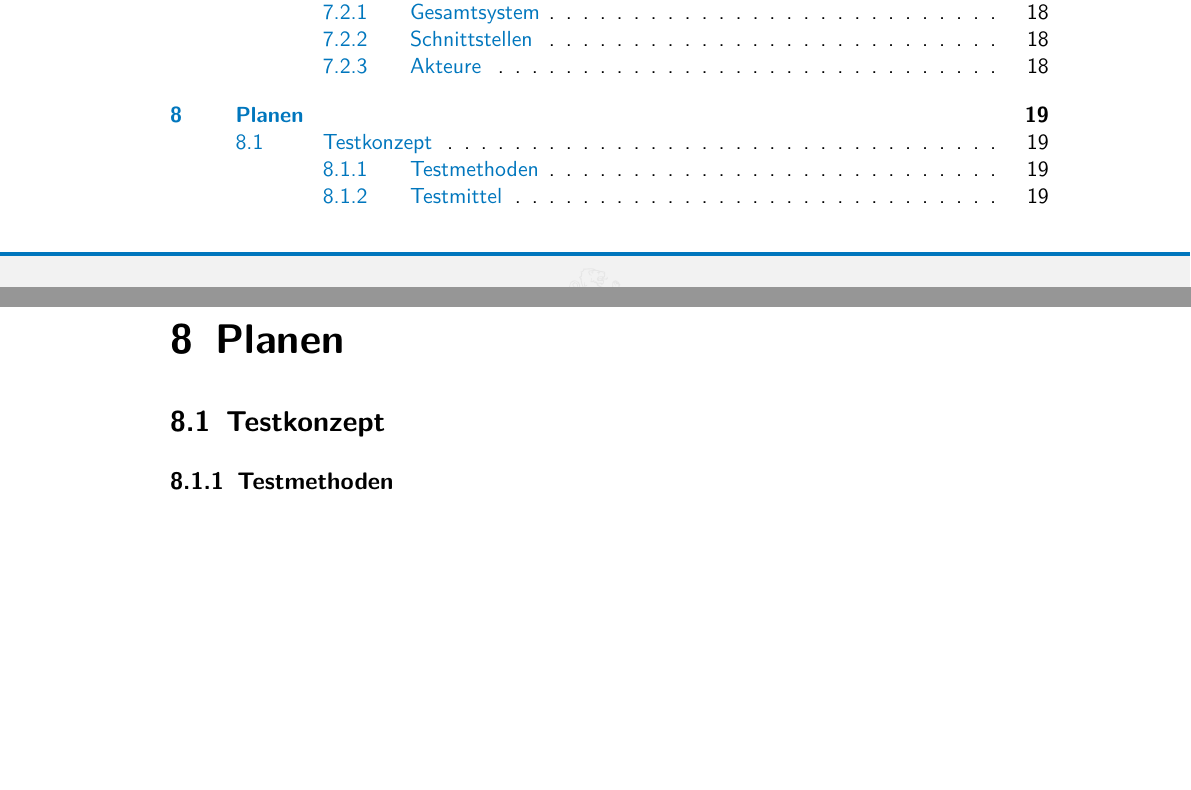
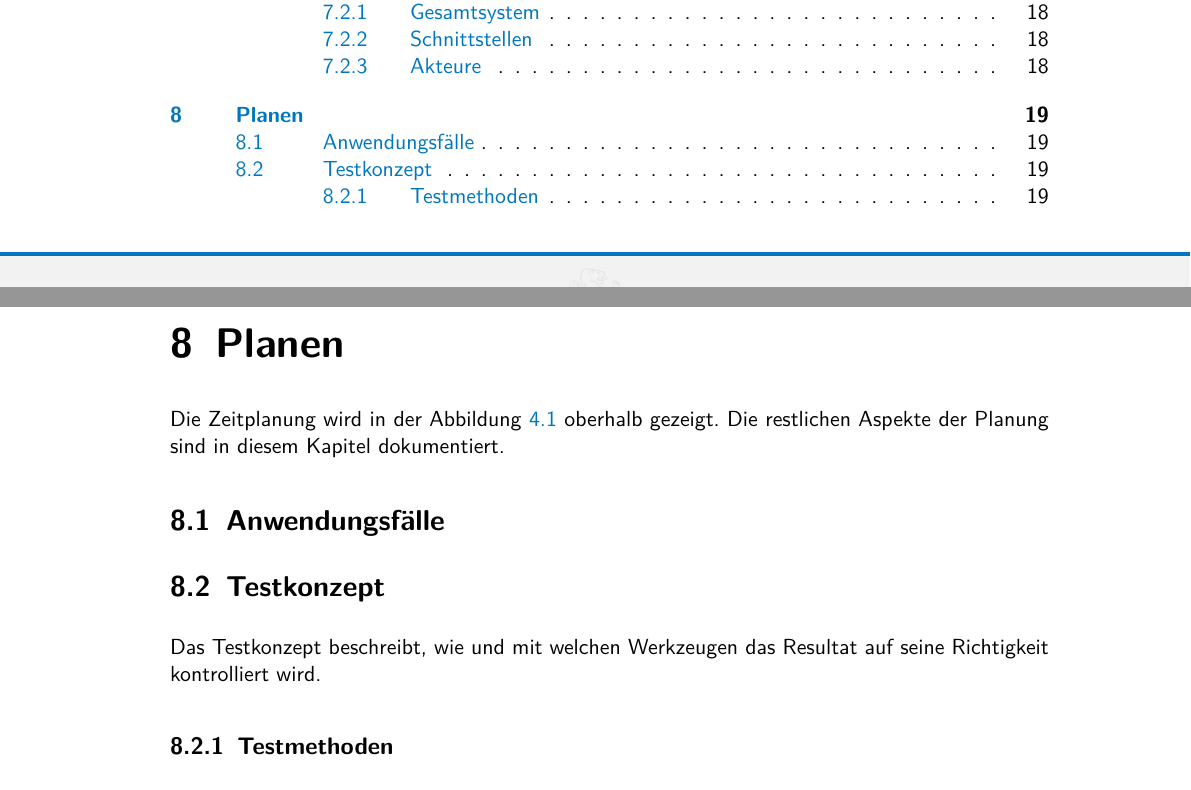
Before and after one commit to swissictedu/ipa-template, a LaTeX document (src/index.tex, which reads src/chapters/plan.tex): two parts of pages 2 and 22 of 30, joined at a grey line, cut so that both start at the same text, the shorter picture padded with empty space. Compiled offline with pdfLaTeX.

Commit message:
Enhance planing

```diff
--- a/src/chapters/plan.tex
+++ b/src/chapters/plan.tex
@@ -1,7 +1,12 @@
 % see A1.4
 \chapter{Planen}
 
+Die Zeitplanung wird in der Abbildung \ref{fig:timeplan} oberhalb gezeigt. Die restlichen Aspekte der Planung sind in diesem Kapitel dokumentiert.
+
+\section{Anwendungsfälle}
+
 \section{Testkonzept}
+Das Testkonzept beschreibt, wie und mit welchen Werkzeugen das Resultat auf seine Richtigkeit kontrolliert wird.
 
 \subsection{Testmethoden}
 
```
